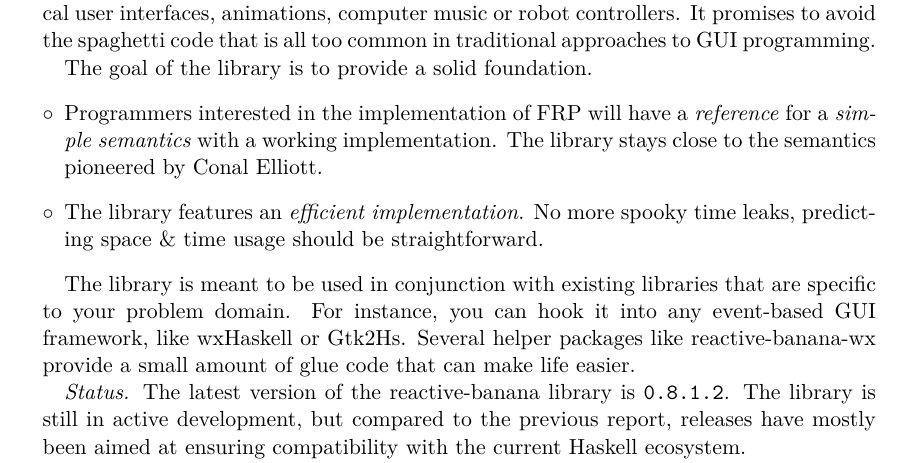
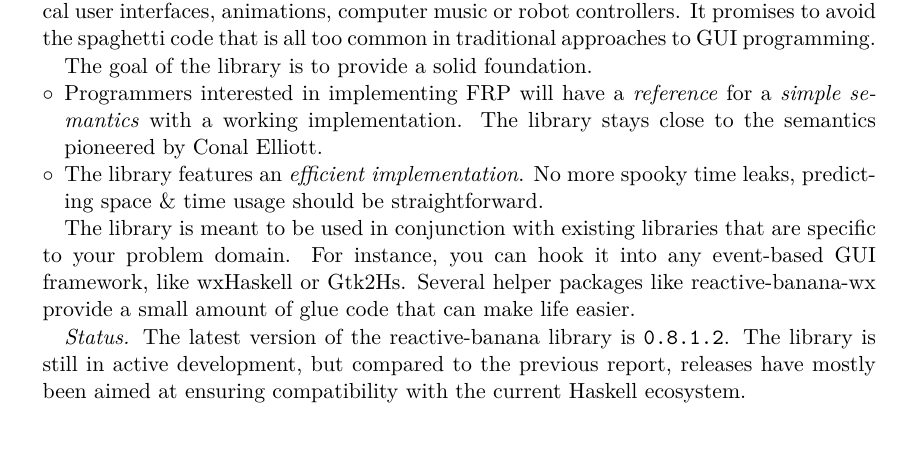
Before and after one commit to HeinrichApfelmus/reactive-banana, a LaTeX document (reactive-banana/doc/hcar/template.tex, which reads reactive-banana/doc/hcar/reactivebanana-2015-05.tex): part of the page, cut so that both start at the same text, the shorter picture padded with empty space. Compiled offline with pdfLaTeX.

Commit message:
Maintenance: Backport editor changes to HCAR entry.

```diff
--- a/reactive-banana/doc/hcar/reactivebanana-2015-05.tex
+++ b/reactive-banana/doc/hcar/reactivebanana-2015-05.tex
@@ -16,10 +16,10 @@ Reactive-banana is a library for functional reactive programming (FRP).
 FRP offers an elegant and concise way to express interactive programs such as graphical user interfaces, animations, computer music or robot controllers. It promises to avoid the spaghetti code that is all too common in traditional approaches to GUI programming.
 
 The goal of the library is to provide a solid foundation.
-\begin{itemize}
-\item Programmers interested in the implementation of FRP will have a \emph{reference} for a \emph{simple semantics} with a working implementation. The library stays close to the semantics pioneered by Conal Elliott.
+\begin{compactitem}
+\item Programmers interested in implementing FRP will have a \emph{reference} for a \emph{simple semantics} with a working implementation. The library stays close to the semantics pioneered by Conal Elliott.
 \item The library features an \emph{efficient implementation}. No more spooky time leaks, predicting space \& time usage should be straightforward.
-\end{itemize}
+\end{compactitem}
 
 The library is meant to be used in conjunction with existing libraries that are specific to your problem domain. For instance, you can hook it into any event-based GUI framework, like wxHaskell or Gtk2Hs. Several helper packages like reactive-banana-wx provide a small amount of glue code that can make life easier.
 
```
